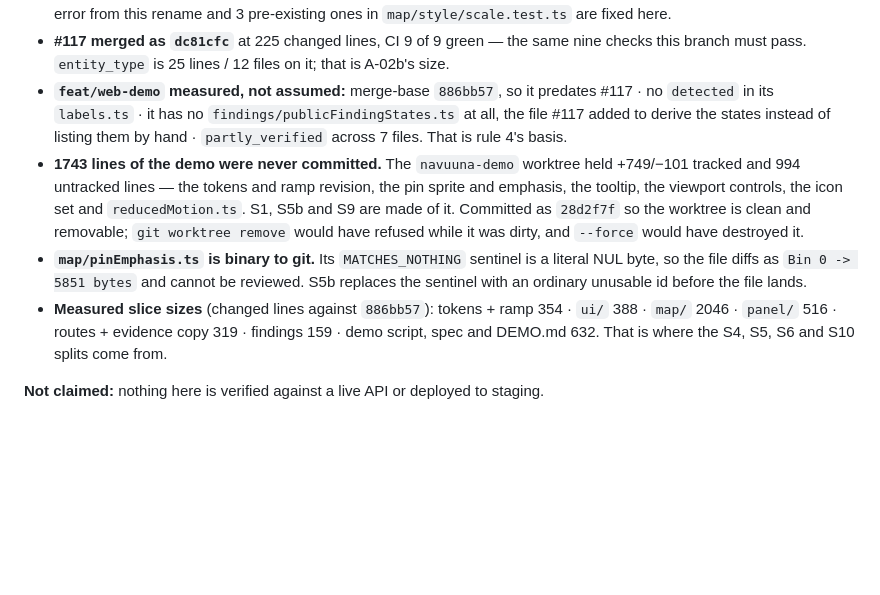
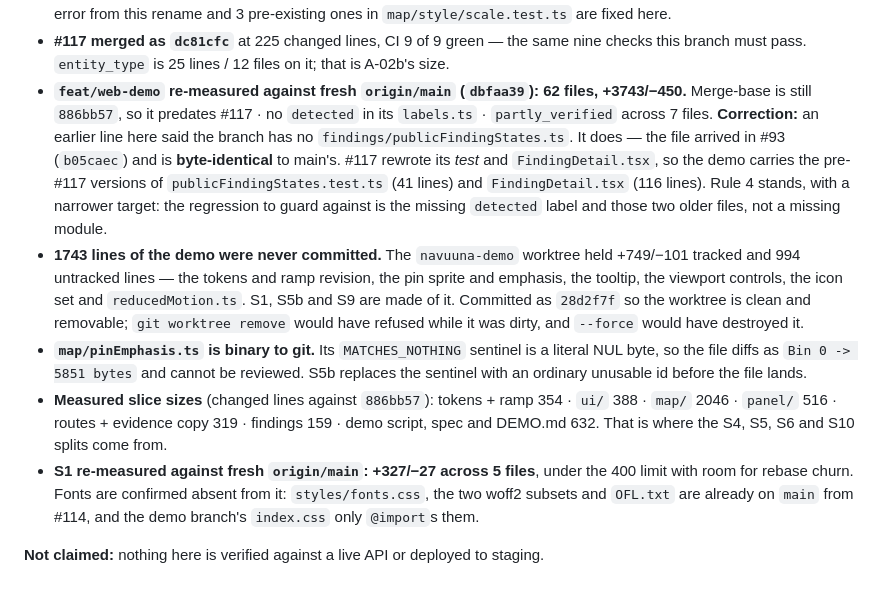
Before and after one commit to Navuuna-W/navuuna, a Markdown page: docs/status/access.md, the part around the change. Drawn GitHub-style; blank space fills up the shorter version.

Commit message:
docs(docs): correct the demo-branch guard measurement
The Gate claimed feat/web-demo has no findings/publicFindingStates.ts.
It does, byte-identical to main's, from #93 — the pre-#117 regression is
the missing `detected` label plus the older FindingDetail.tsx and test.
Re-measured the branch and the S1 slice against fresh origin/main.

Refs: A-02a, ADR-015

```diff
--- a/docs/status/access.md
+++ b/docs/status/access.md
@@ -270,10 +270,14 @@ Only commands that actually ran, with their real results. Live CI is `gh pr chec
   `map/style/scale.test.ts` are fixed here.
 - **#117 merged as `dc81cfc`** at 225 changed lines, CI 9 of 9 green — the same nine checks this
   branch must pass. `entity_type` is 25 lines / 12 files on it; that is A-02b's size.
-- **`feat/web-demo` measured, not assumed:** merge-base `886bb57`, so it predates #117 · no
-  `detected` in its `labels.ts` · it has no `findings/publicFindingStates.ts` at all, the file
-  #117 added to derive the states instead of listing them by hand · `partly_verified` across 7
-  files. That is rule 4's basis.
+- **`feat/web-demo` re-measured against fresh `origin/main` (`dbfaa39`): 62 files, +3743/−450.**
+  Merge-base is still `886bb57`, so it predates #117 · no `detected` in its `labels.ts` ·
+  `partly_verified` across 7 files. **Correction:** an earlier line here said the branch has no
+  `findings/publicFindingStates.ts`. It does — the file arrived in #93 (`b05caec`) and is
+  **byte-identical** to main's. #117 rewrote its *test* and `FindingDetail.tsx`, so the demo
+  carries the pre-#117 versions of `publicFindingStates.test.ts` (41 lines) and
+  `FindingDetail.tsx` (116 lines). Rule 4 stands, with a narrower target: the regression to guard
+  against is the missing `detected` label and those two older files, not a missing module.
 - **1743 lines of the demo were never committed.** The `navuuna-demo` worktree held +749/−101
   tracked and 994 untracked lines — the tokens and ramp revision, the pin sprite and emphasis, the
   tooltip, the viewport controls, the icon set and `reducedMotion.ts`. S1, S5b and S9 are made of
@@ -285,5 +289,9 @@ Only commands that actually ran, with their real results. Live CI is `gh pr chec
 - **Measured slice sizes** (changed lines against `886bb57`): tokens + ramp 354 · `ui/` 388 ·
   `map/` 2046 · `panel/` 516 · routes + evidence copy 319 · findings 159 · demo script, spec and
   DEMO.md 632. That is where the S4, S5, S6 and S10 splits come from.
+- **S1 re-measured against fresh `origin/main`: +327/−27 across 5 files**, under the 400 limit with
+  room for rebase churn. Fonts are confirmed absent from it: `styles/fonts.css`, the two woff2
+  subsets and `OFL.txt` are already on `main` from #114, and the demo branch's `index.css` only
+  `@import`s them.
 
 **Not claimed:** nothing here is verified against a live API or deployed to staging.
```
